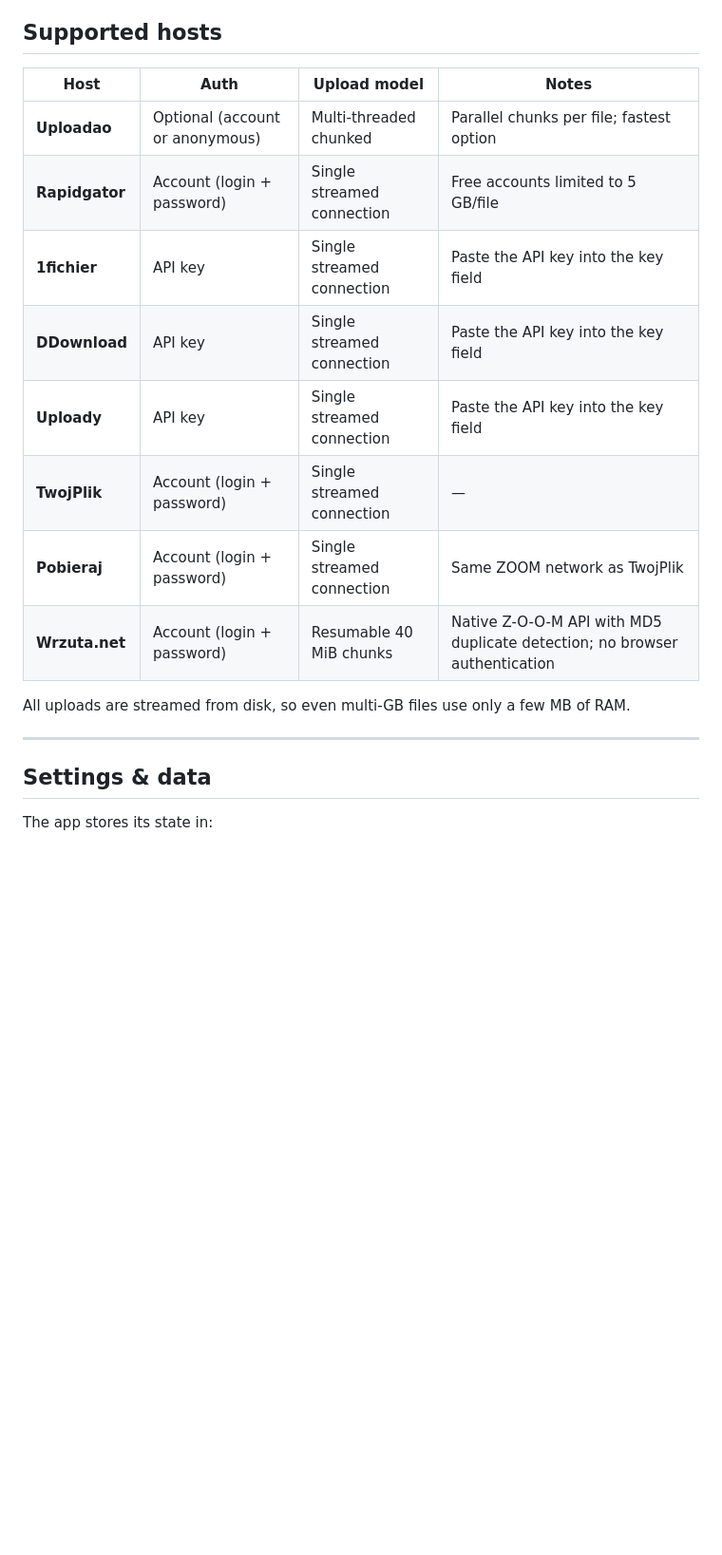
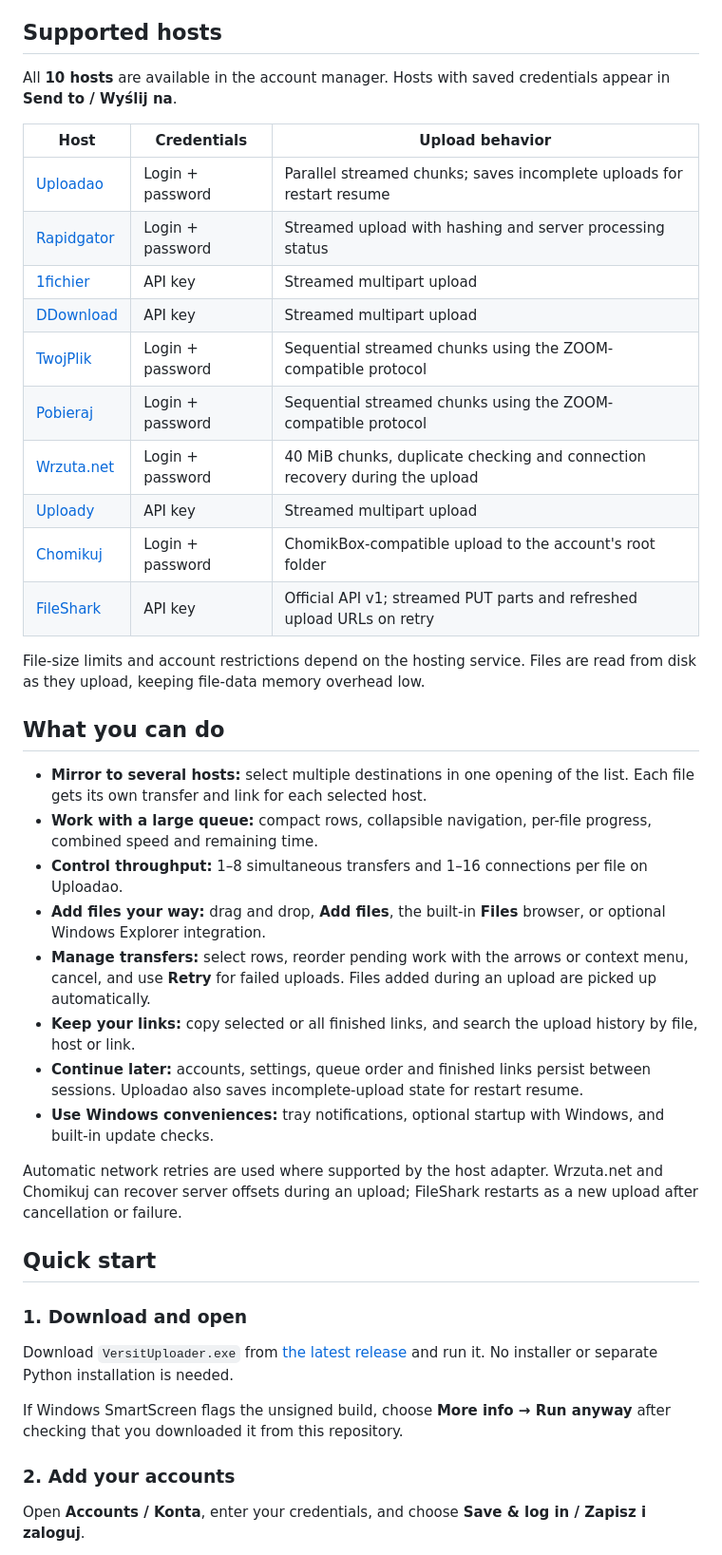
Before and after one commit to sitek-wy/versit-uploader, a Markdown page: README.md, the part around one of its changes. Shown at 95% size. GitHub-like rendering; blank space fills up the shorter version.

Commit message:
docs: refresh screenshots, supported hosts and upload guide

````diff
--- a/README.md
+++ b/README.md
@@ -87,23 +48,45 @@ The queue and links persist after you close the app.
 
 ## Supported hosts
 
-| Host | Auth | Upload model | Notes |
-|------|------|--------------|-------|
-| **Uploadao** | Optional (account or anonymous) | Multi-threaded chunked | Parallel chunks per file; fastest option |
-| **Rapidgator** | Account (login + password) | Single streamed connection | Free accounts limited to 5 GB/file |
-| **1fichier** | API key | Single streamed connection | Paste the API key into the key field |
-| **DDownload** | API key | Single streamed connection | Paste the API key into the key field |
-| **Uploady** | API key | Single streamed connection | Paste the API key into the key field |
-| **TwojPlik** | Account (login + password) | Single streamed connection | — |
-| **Pobieraj** | Account (login + password) | Single streamed connection | Same ZOOM network as TwojPlik |
-| **Wrzuta.net** | Account (login + password) | Resumable 40 MiB chunks | Native Z-O-O-M API with MD5 duplicate detection; no browser authentication |
+All **10 hosts** are available in the account manager. Hosts with saved credentials appear in **Send to / Wyślij na**.
 
-All uploads are streamed from disk, so even multi-GB files use only a few MB of RAM.
+| Host | Credentials | Upload behavior |
+|---|---|---|
+| [Uploadao](https://uploadao.com) | Login + password | Parallel streamed chunks; saves incomplete uploads for restart resume |
+| [Rapidgator](https://rapidgator.net) | Login + password | Streamed upload with hashing and server processing status |
+| [1fichier](https://1fichier.com) | API key | Streamed multipart upload |
+| [DDownload](https://ddownload.com) | API key | Streamed multipart upload |
+| [TwojPlik](https://twojplik.to) | Login + password | Sequential streamed chunks using the ZOOM-compatible protocol |
+| [Pobieraj](https://pobieraj.to) | Login + password | Sequential streamed chunks using the ZOOM-compatible protocol |
+| [Wrzuta.net](https://wrzuta.net) | Login + password | 40 MiB chunks, duplicate checking and connection recovery during the upload |
+| [Uploady](https://uploady.io) | API key | Streamed multipart upload |
+| [Chomikuj](https://chomikuj.pl) | Login + password | ChomikBox-compatible upload to the account's root folder |
+| [FileShark](https://fileshark.pl) | API key | Official API v1; streamed PUT parts and refreshed upload URLs on retry |
 
----
+File-size limits and account restrictions depend on the hosting service. Files are read from disk as they upload, keeping file-data memory overhead low.
 
-## Settings & data
+## What you can do
 
-The app stores its state in:
+- **Mirror to several hosts:** select multiple destinations in one opening of the list. Each file gets its own transfer and link for each selected host.
+- **Work with a large queue:** compact rows, collapsible navigation, per-file progress, combined speed and remaining time.
+- **Control throughput:** 1–8 simultaneous transfers and 1–16 connections per file on Uploadao.
+- **Add files your way:** drag and drop, **Add files**, the built-in **Files** browser, or optional Windows Explorer integration.
+- **Manage transfers:** select rows, reorder pending work with the arrows or context menu, cancel, and use **Retry** for failed uploads. Files added during an upload are picked up automatically.
+- **Keep your links:** copy selected or all finished links, and search the upload history by file, host or link.
+- **Continue later:** accounts, settings, queue order and finished links persist between sessions. Uploadao also saves incomplete-upload state for restart resume.
+- **Use Windows conveniences:** tray notifications, optional startup with Windows, and built-in update checks.
 
-```
+Automatic network retries are used where supported by the host adapter. Wrzuta.net and Chomikuj can recover server offsets during an upload; FileShark restarts as a new upload after cancellation or failure.
+
+## Quick start
+
+### 1. Download and open
+
+Download `VersitUploader.exe` from [the latest release](https://github.com/sitek-wy/versit-uploader/releases/latest) and run it. No installer or separate Python installation is needed.
+
+If Windows SmartScreen flags the unsigned build, choose **More info → Run anyway** after checking that you downloaded it from this repository.
+
+### 2. Add your accounts
+
+Open **Accounts / Konta**, enter your credentials, and choose **Save & log in / Zapisz i zaloguj**.
+
````
Also changed, not shown: other parts of README.md (+61 -84 lines), screenshots/github-2026-10-02/accounts-full.png (added), screenshots/github-2026-10-02/destinations.png (added), screenshots/github-2026-10-02/settings.png (added), screenshots/github-2026-10-02/upload-compact.png (added), screenshots/github-2026-10-02/upload-dark.png (added), screenshots/github-2026-10-02/upload-light.png (added).
